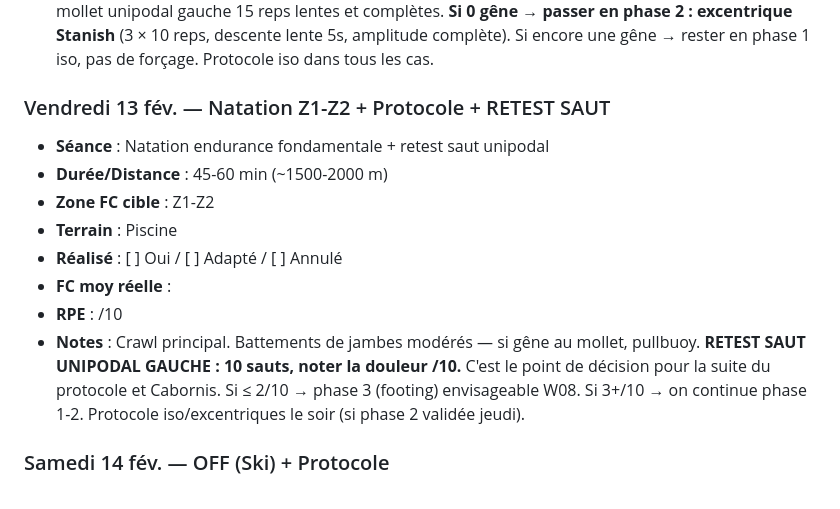
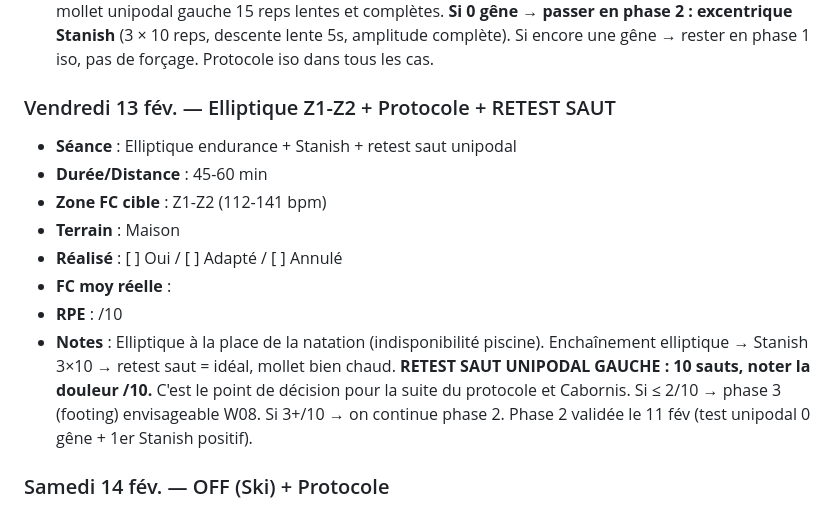
Before and after one commit to dreamskid/coach-trail, a Markdown page: semaines/2026-W07.md, the part around the change. Rendered like a GitHub page.

Commit message:
W07 vendredi: natation → elliptique (indisponibilité piscine)
Co-Authored-By: Claude Opus 4.6 <noreply@anthropic.com>

```diff
--- a/semaines/2026-W07.md
+++ b/semaines/2026-W07.md
@@ -55,15 +55,15 @@
 - **RPE** : /10
 - **Notes** : Elliptique décalée de mercredi. Résistance modérée, cadence régulière. Après la séance, tester mollet unipodal gauche 15 reps lentes et complètes. **Si 0 gêne → passer en phase 2 : excentrique Stanish** (3 × 10 reps, descente lente 5s, amplitude complète). Si encore une gêne → rester en phase 1 iso, pas de forçage. Protocole iso dans tous les cas.
 
-### Vendredi 13 fév. — Natation Z1-Z2 + Protocole + RETEST SAUT
-- **Séance** : Natation endurance fondamentale + retest saut unipodal
-- **Durée/Distance** : 45-60 min (~1500-2000 m)
-- **Zone FC cible** : Z1-Z2
-- **Terrain** : Piscine
+### Vendredi 13 fév. — Elliptique Z1-Z2 + Protocole + RETEST SAUT
+- **Séance** : Elliptique endurance + Stanish + retest saut unipodal
+- **Durée/Distance** : 45-60 min
+- **Zone FC cible** : Z1-Z2 (112-141 bpm)
+- **Terrain** : Maison
 - **Réalisé** : [ ] Oui / [ ] Adapté / [ ] Annulé
 - **FC moy réelle** :
 - **RPE** : /10
-- **Notes** : Crawl principal. Battements de jambes modérés — si gêne au mollet, pullbuoy. **RETEST SAUT UNIPODAL GAUCHE : 10 sauts, noter la douleur /10.** C'est le point de décision pour la suite du protocole et Cabornis. Si ≤ 2/10 → phase 3 (footing) envisageable W08. Si 3+/10 → on continue phase 1-2. Protocole iso/excentriques le soir (si phase 2 validée jeudi).
+- **Notes** : Elliptique à la place de la natation (indisponibilité piscine). Enchaînement elliptique → Stanish 3×10 → retest saut = idéal, mollet bien chaud. **RETEST SAUT UNIPODAL GAUCHE : 10 sauts, noter la douleur /10.** C'est le point de décision pour la suite du protocole et Cabornis. Si ≤ 2/10 → phase 3 (footing) envisageable W08. Si 3+/10 → on continue phase 2. Phase 2 validée le 11 fév (test unipodal 0 gêne + 1er Stanish positif).
 
 ### Samedi 14 fév. — OFF (Ski) + Protocole
 - **Séance** : Repos — week-end ski
```
